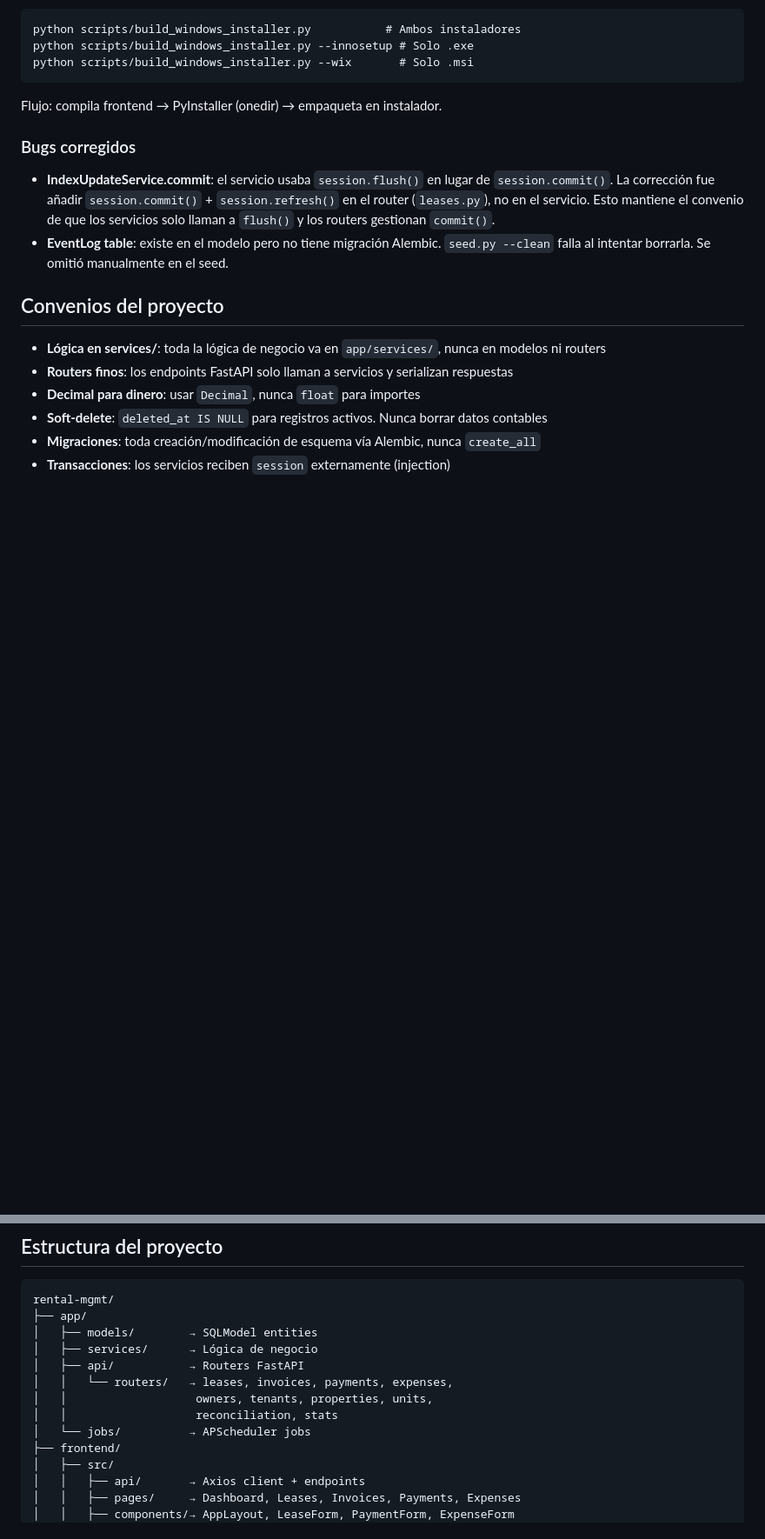
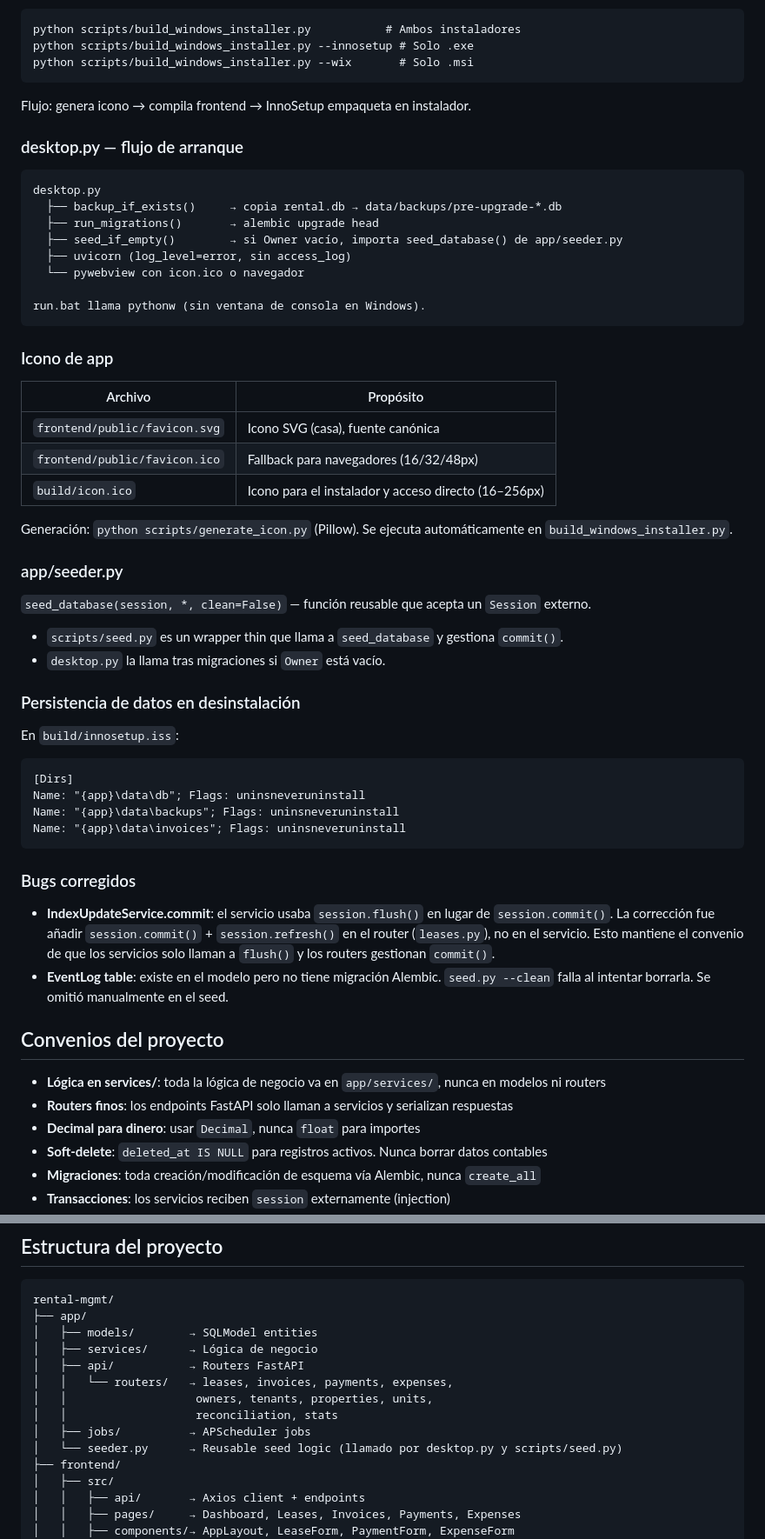
Before and after one commit to marpaal1337/rental-mgmt, a Markdown page: AGENTS.md, 2 parts joined by grey strips. Shown at 87% size. GitHub-like rendering; blank space fills up the shorter version.

Commit message:
docs: actualizar AGENTS.md con icono, silenciado, seed, persistencia

````diff
--- a/AGENTS.md
+++ b/AGENTS.md
@@ -71,7 +71,46 @@ python scripts/build_windows_installer.py --innosetup # Solo .exe
 python scripts/build_windows_installer.py --wix       # Solo .msi
 ```
 
-Flujo: compila frontend → PyInstaller (onedir) → empaqueta en instalador.
+Flujo: genera icono → compila frontend → InnoSetup empaqueta en instalador.
+
+### desktop.py — flujo de arranque
+
+```
+desktop.py
+  ├── backup_if_exists()     → copia rental.db → data/backups/pre-upgrade-*.db
+  ├── run_migrations()       → alembic upgrade head
+  ├── seed_if_empty()        → si Owner vacío, importa seed_database() de app/seeder.py
+  ├── uvicorn (log_level=error, sin access_log)
+  └── pywebview con icon.ico o navegador
+
+run.bat llama pythonw (sin ventana de consola en Windows).
+```
+
+### Icono de app
+
+| Archivo | Propósito |
+|---|---|
+| `frontend/public/favicon.svg` | Icono SVG (casa), fuente canónica |
+| `frontend/public/favicon.ico` | Fallback para navegadores (16/32/48px) |
+| `build/icon.ico` | Icono para el instalador y acceso directo (16–256px) |
+
+Generación: `python scripts/generate_icon.py` (Pillow). Se ejecuta automáticamente en `build_windows_installer.py`.
+
+### app/seeder.py
+
+`seed_database(session, *, clean=False)` — función reusable que acepta un `Session` externo.
+- `scripts/seed.py` es un wrapper thin que llama a `seed_database` y gestiona `commit()`.
+- `desktop.py` la llama tras migraciones si `Owner` está vacío.
+
+### Persistencia de datos en desinstalación
+
+En `build/innosetup.iss`:
+```
+[Dirs]
+Name: "{app}\data\db"; Flags: uninsneveruninstall
+Name: "{app}\data\backups"; Flags: uninsneveruninstall
+Name: "{app}\data\invoices"; Flags: uninsneveruninstall
+```
 
 ### Bugs corregidos
 
@@ -100,7 +139,8 @@ rental-mgmt/
 │   │   └── routers/   → leases, invoices, payments, expenses,
 │   │                   owners, tenants, properties, units,
 │   │                   reconciliation, stats
-│   └── jobs/          → APScheduler jobs
+│   ├── jobs/          → APScheduler jobs
+│   └── seeder.py      → Reusable seed logic (llamado por desktop.py y scripts/seed.py)
 ├── frontend/
 │   ├── src/
 │   │   ├── api/       → Axios client + endpoints
````
